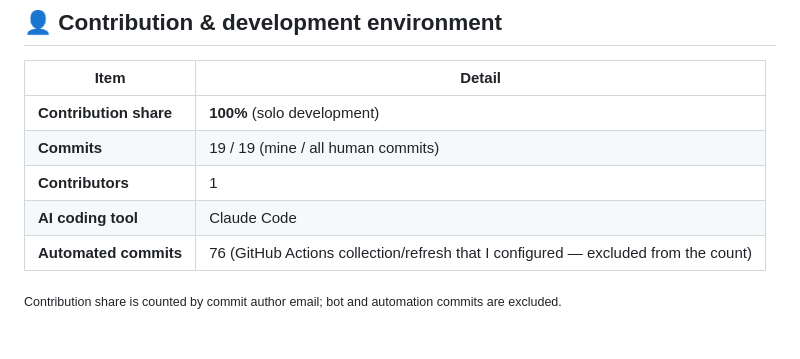
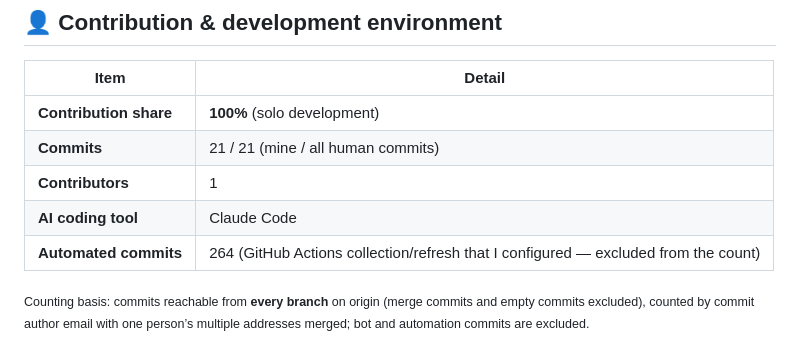
Before and after one commit to choigod1023/ticketjam-dashboard, a Markdown page: README.en.md, the part around the change. Rendered like a GitHub page.

```diff
--- a/README.en.md
+++ b/README.en.md
@@ -133,9 +133,9 @@ Replace the `node` path with what `which node` reports, then register it with `l
 | Item | Detail |
 |---|---|
 | **Contribution share** | **100%** (solo development) |
-| **Commits** | 19 / 19 (mine / all human commits) |
+| **Commits** | 21 / 21 (mine / all human commits) |
 | **Contributors** | 1 |
 | **AI coding tool** | Claude Code |
-| **Automated commits** | 76 (GitHub Actions collection/refresh that I configured — excluded from the count) |
+| **Automated commits** | 264 (GitHub Actions collection/refresh that I configured — excluded from the count) |
 
-<sub>Contribution share is counted by commit author email; bot and automation commits are excluded.</sub>
+<sub>Counting basis: commits reachable from **every branch** on origin (merge commits and empty commits excluded), counted by commit author email with one person’s multiple addresses merged; bot and automation commits are excluded.</sub>
```
Also changed, not shown: README.ja.md (+3 -3 lines), README.md (+3 -3 lines).
